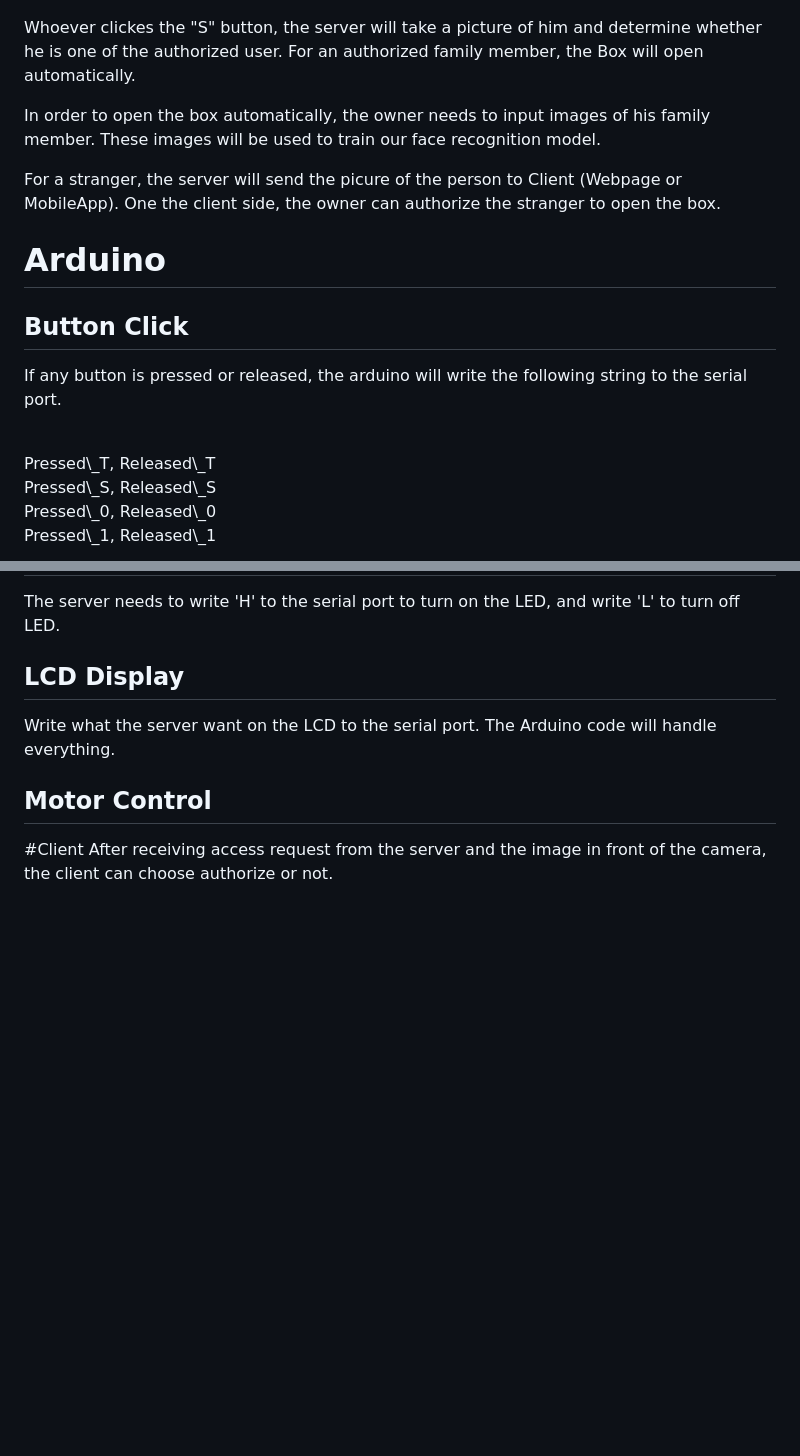
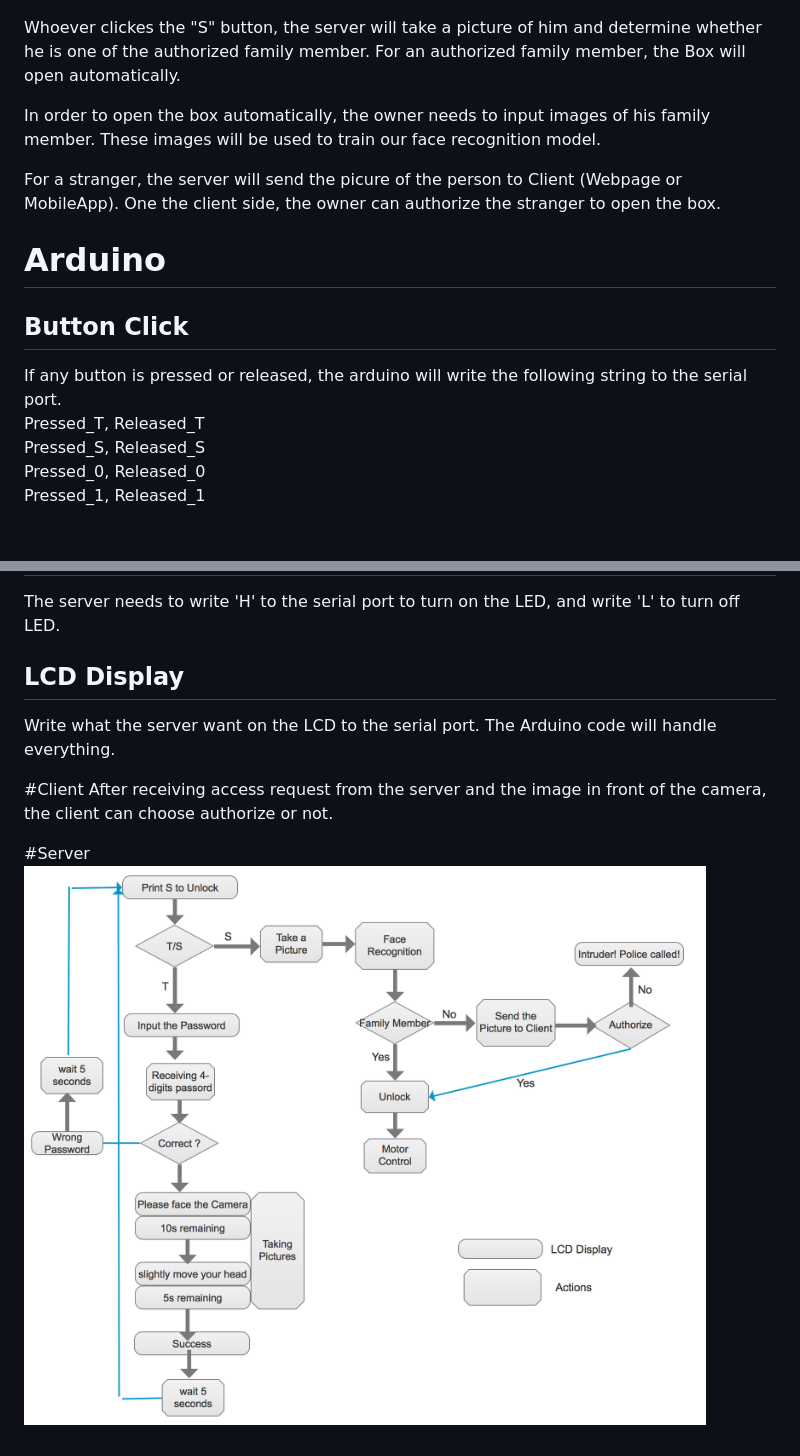
Before and after one commit to jamiekimyu/interactive_faces, a Markdown page: Protocol.md, 2 parts joined by grey strips. Rendered like a GitHub page; pictures changed too: random/server_logic.png (added); blank space fills up the shorter version.

Commit message:
server

```diff
--- a/Protocol.md
+++ b/Protocol.md
@@ -1,7 +1,7 @@
 # Overview
 ![](./random/system_architecture.png)
 
-Whoever clickes the "S" button, the server will take a picture of him and determine whether he is one of the authorized user. For an authorized family member, the Box will open automatically.
+Whoever clickes the "S" button, the server will take a picture of him and determine whether he is one of the authorized family member. For an authorized family member, the Box will open automatically.
 
 In order to open the box automatically, the owner needs to input images of his family member. These images will be used to train our face recognition model.
 
@@ -13,7 +13,6 @@ For a stranger, the server will send the picure of the person to Client (Webpage
 ## Button Click
 
 If any button is pressed or released, the arduino will write the following string to the serial port.
-
 <br>
 Pressed\_T, Released\_T
 <br>
@@ -30,7 +29,8 @@ The server needs to write 'H' to the serial port to turn on the LED, and write '
 ## LCD Display
 Write what the server want on the LCD to the serial port. The Arduino code will handle everything.
 
-## Motor Control
-
 #Client
 After receiving access request from the server and the image in front of the camera, the client can choose authorize or not.
+
+#Server
+![](./random/server_logic.png)
```
